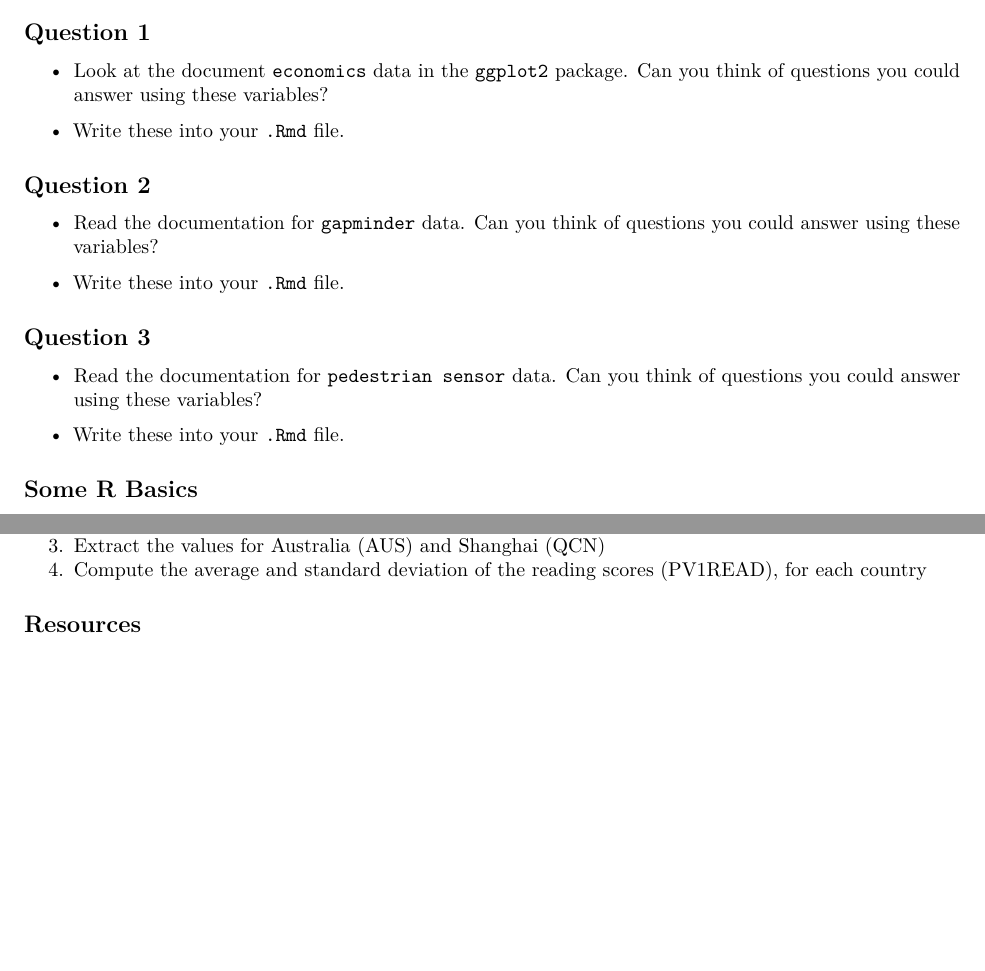
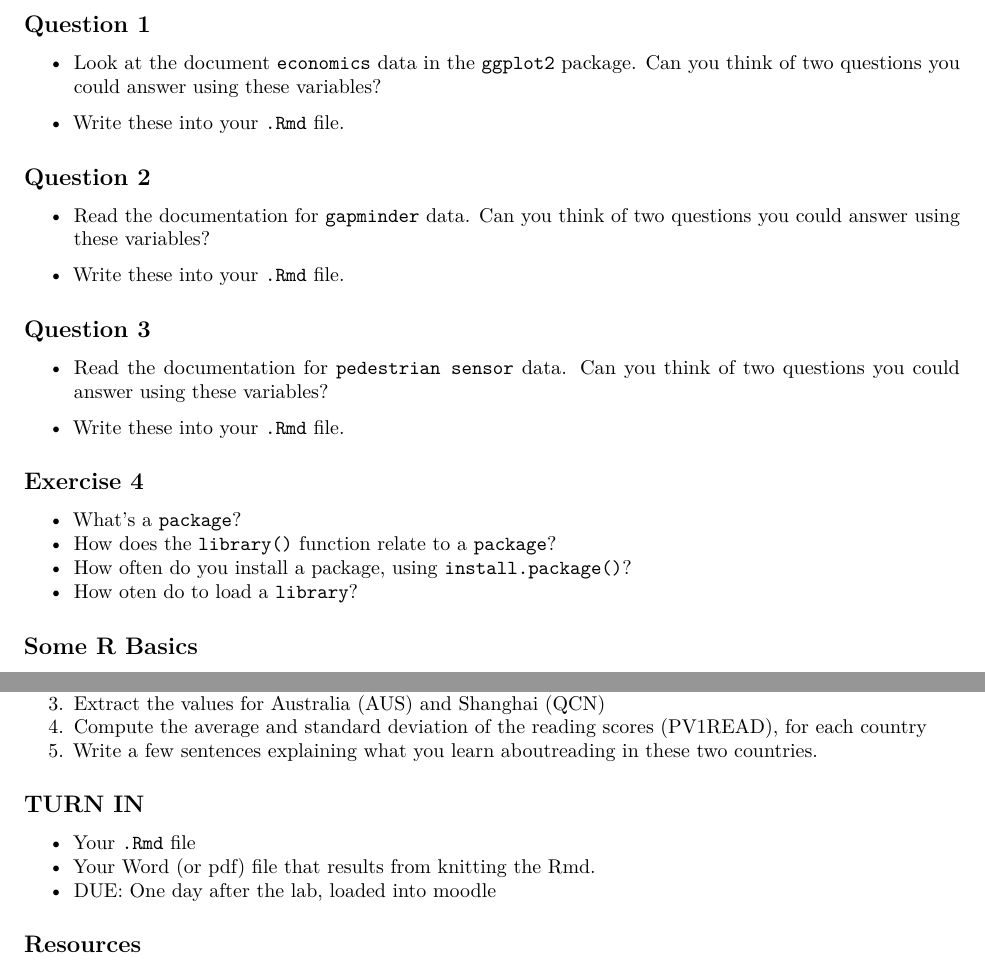
Before and after one commit to dicook/Statistical_Thinking, an R Markdown document (labs/lab1.Rmd): two parts of pages 5 and 7 of 7, joined at a grey line, cut so that both start at the same text, the shorter picture padded with empty space. Rendered offline with R 4.5, knitr and Pandoc, then LaTeX, with nearby package versions; some code elsewhere in the file could not run offline; the gapminder table comes from the copy in Python's plotly package.

Commit message:
finished with first lab

````diff
--- a/labs/lab1.Rmd
+++ b/labs/lab1.Rmd
@@ -147,21 +144,28 @@ You can pull data together yourself, or look at data compiled by someone else.
 
 ## Question 1
 
-- Look at the document `economics` data in the `ggplot2` package. Can you think of questions you could answer using these variables?
+- Look at the document `economics` data in the `ggplot2` package. Can you think of two questions you could answer using these variables?
 
 - Write these into your `.Rmd` file.
 
 ## Question 2
 
-- Read the documentation for `gapminder` data. Can you think of questions you could answer using these variables?
+- Read the documentation for `gapminder` data. Can you think of two questions you could answer using these variables?
 
 - Write these into your `.Rmd` file.
 
 ## Question 3
 
-- Read the documentation for `pedestrian sensor` data. Can you think of questions you could answer using these variables?
+- Read the documentation for `pedestrian sensor` data. Can you think of two questions you could answer using these variables?
 
 - Write these into your `.Rmd` file.
+
+## Exercise 4
+
+- What's a `package`?
+- How does the `library()` function relate to a `package`?
+- How often do you install a package, using `install.package()`?
+- How oten do to load a `library`?
 
 ## Some R Basics
 
@@ -290,9 +292,10 @@ browseVignettes("dplyr")
 2. Tabulate the countries (CNT)
 3. Extract the values for Australia (AUS) and Shanghai (QCN)
 4. Compute the average and standard deviation of the reading scores (PV1READ), for each country
+5. Write a few sentences explaining what you learn aboutreading in these two countries.
 
 ```{r eval=FALSE, echo=FALSE}
-student2012.sub <- readRDS("data/student_sub.rds")
+student2012.sub <- readRDS("http://dicook.github.io/Statistical_Thinking/data/student_sub.rds")
 table(student2012.sub$CNT)
 australia <- student2012.sub[student2012.sub$CNT=="AUS",]
 shanghai <- student2012.sub[student2012.sub$CNT=="QCN",]
@@ -302,6 +305,12 @@ mean(shanghai$PV1READ)
 sd(shanghai$PV1READ)
 ```
 
+## TURN IN
+
+- Your `.Rmd` file
+- Your Word (or pdf) file that results from knitting the Rmd.
+- DUE: One day after the lab, loaded into moodle
+
 ## Resources
 
 
````
Also changed, not shown: labs/lab1.pdf, labs/lab1.Rmd (11 more changed lines).
